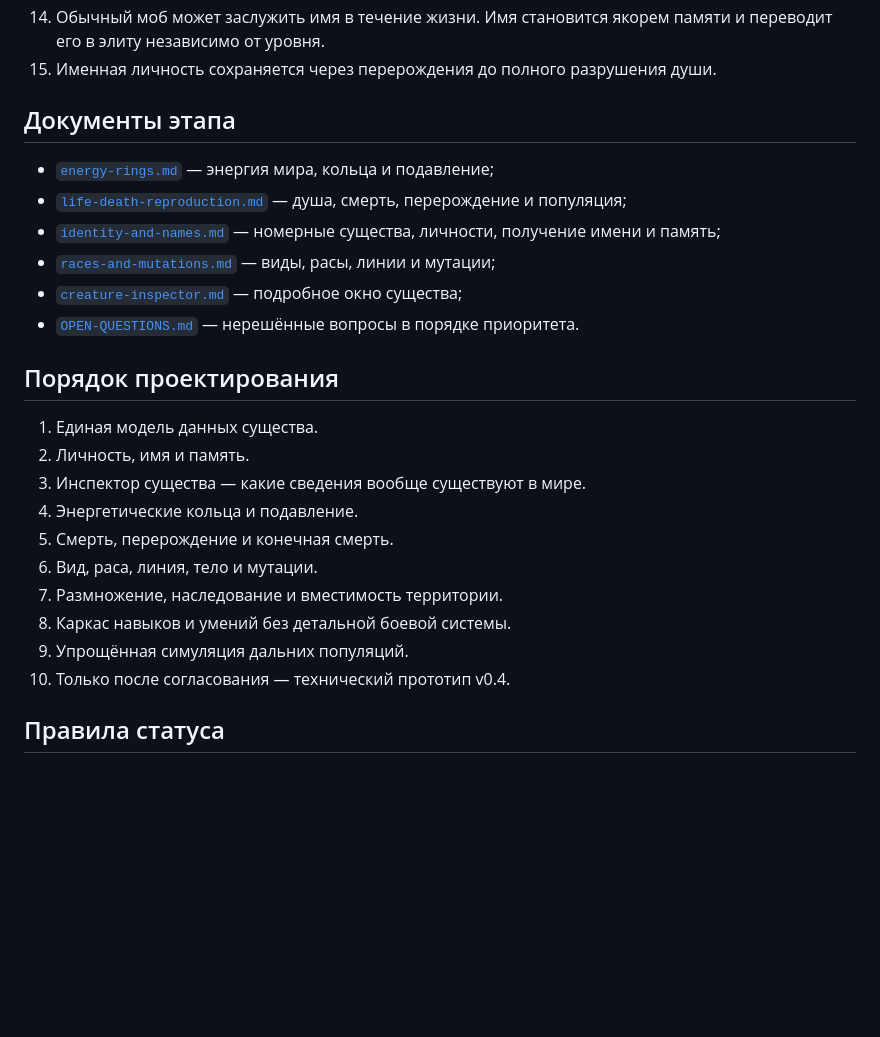
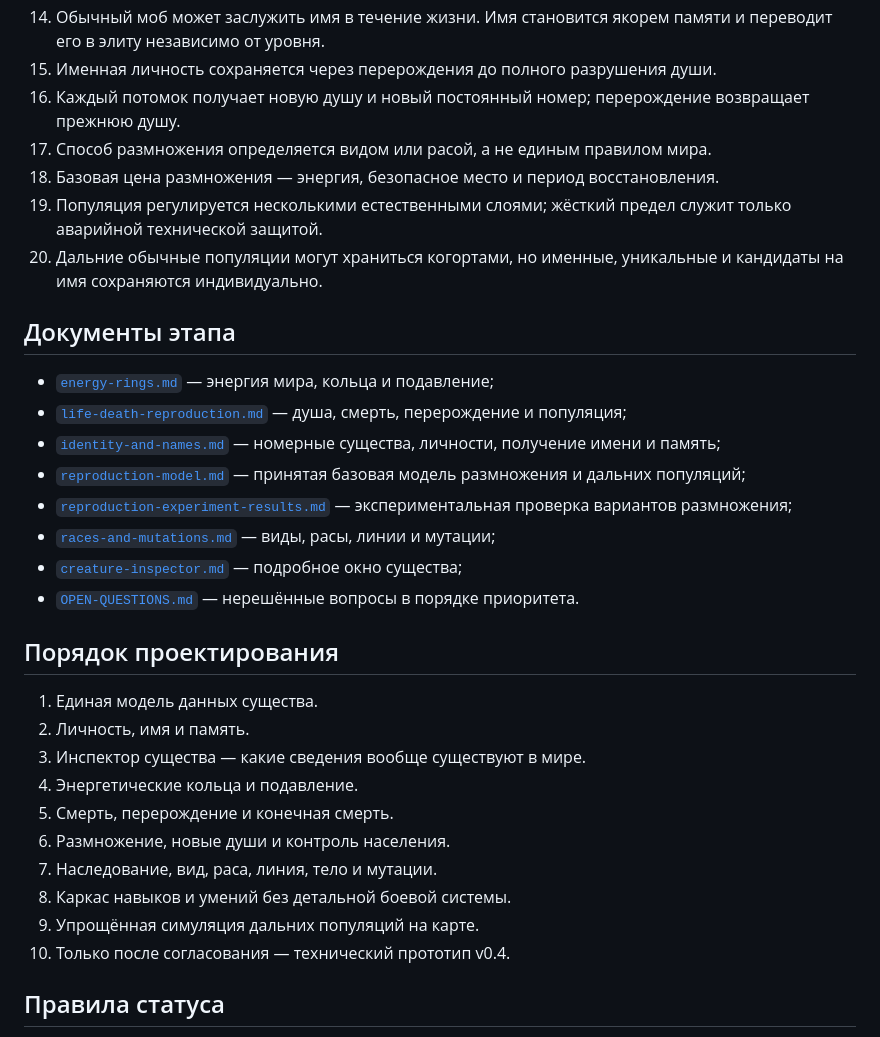
Before and after one commit to Mikayilzade/MonsterThrone, a Markdown page: docs/v0.4/README.md, the part around the change. Drawn GitHub-style; blank space fills up the shorter version.

Commit message:
Record accepted reproduction rules

```diff
--- a/docs/v0.4/README.md
+++ b/docs/v0.4/README.md
@@ -33,12 +33,19 @@ v0.3 остаётся зафиксированной рабочей лабора
 13. Генералы и изначально уникальные мобы являются личностями с самого начала.
 14. Обычный моб может заслужить имя в течение жизни. Имя становится якорем памяти и переводит его в элиту независимо от уровня.
 15. Именная личность сохраняется через перерождения до полного разрушения души.
+16. Каждый потомок получает новую душу и новый постоянный номер; перерождение возвращает прежнюю душу.
+17. Способ размножения определяется видом или расой, а не единым правилом мира.
+18. Базовая цена размножения — энергия, безопасное место и период восстановления.
+19. Популяция регулируется несколькими естественными слоями; жёсткий предел служит только аварийной технической защитой.
+20. Дальние обычные популяции могут храниться когортами, но именные, уникальные и кандидаты на имя сохраняются индивидуально.
 
 ## Документы этапа
 
 - [`energy-rings.md`](energy-rings.md) — энергия мира, кольца и подавление;
 - [`life-death-reproduction.md`](life-death-reproduction.md) — душа, смерть, перерождение и популяция;
 - [`identity-and-names.md`](identity-and-names.md) — номерные существа, личности, получение имени и память;
+- [`reproduction-model.md`](reproduction-model.md) — принятая базовая модель размножения и дальних популяций;
+- [`reproduction-experiment-results.md`](reproduction-experiment-results.md) — экспериментальная проверка вариантов размножения;
 - [`races-and-mutations.md`](races-and-mutations.md) — виды, расы, линии и мутации;
 - [`creature-inspector.md`](creature-inspector.md) — подробное окно существа;
 - [`OPEN-QUESTIONS.md`](OPEN-QUESTIONS.md) — нерешённые вопросы в порядке приоритета.
@@ -50,10 +57,10 @@ v0.3 остаётся зафиксированной рабочей лабора
 3. Инспектор существа — какие сведения вообще существуют в мире.
 4. Энергетические кольца и подавление.
 5. Смерть, перерождение и конечная смерть.
-6. Вид, раса, линия, тело и мутации.
-7. Размножение, наследование и вместимость территории.
+6. Размножение, новые души и контроль населения.
+7. Наследование, вид, раса, линия, тело и мутации.
 8. Каркас навыков и умений без детальной боевой системы.
-9. Упрощённая симуляция дальних популяций.
+9. Упрощённая симуляция дальних популяций на карте.
 10. Только после согласования — технический прототип v0.4.
 
 ## Правила статуса
```
